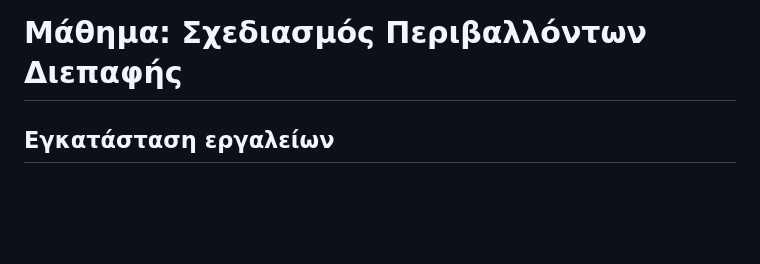
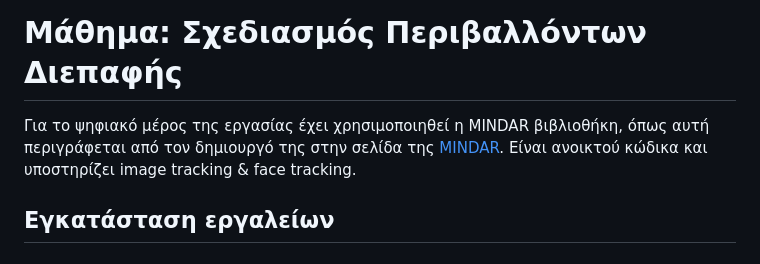
Before and after one commit to bgarnb/AR_Project, a Markdown page: README.md, the part around the change. GitHub-like rendering; blank space fills up the shorter version.

```diff
--- a/README.md
+++ b/README.md
@@ -1,4 +1,6 @@
 # Μάθημα: Σχεδιασμός Περιβαλλόντων Διεπαφής
+
+Για το ψηφιακό μέρος της εργασίας έχει χρησιμοποιηθεί η MINDAR βιβλιοθήκη, όπως αυτή περιγράφεται από τον δημιουργό της στην σελίδα της [MINDAR](https://hiukim.github.io/mind-ar-js-doc/). Είναι ανοικτού κώδικα και υποστηρίζει image tracking & face tracking.
 
 ## Εγκατάσταση εργαλείων
 
```
